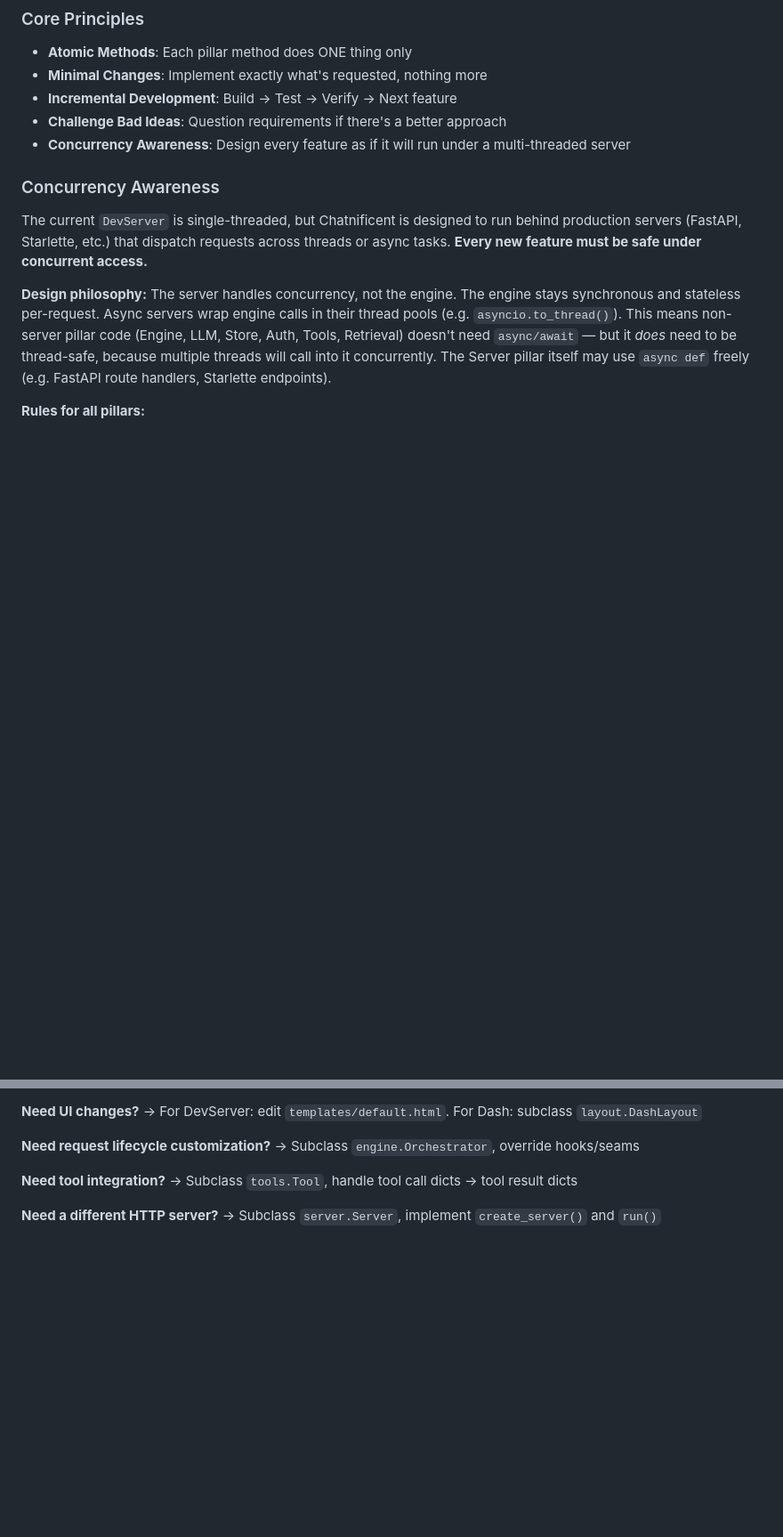
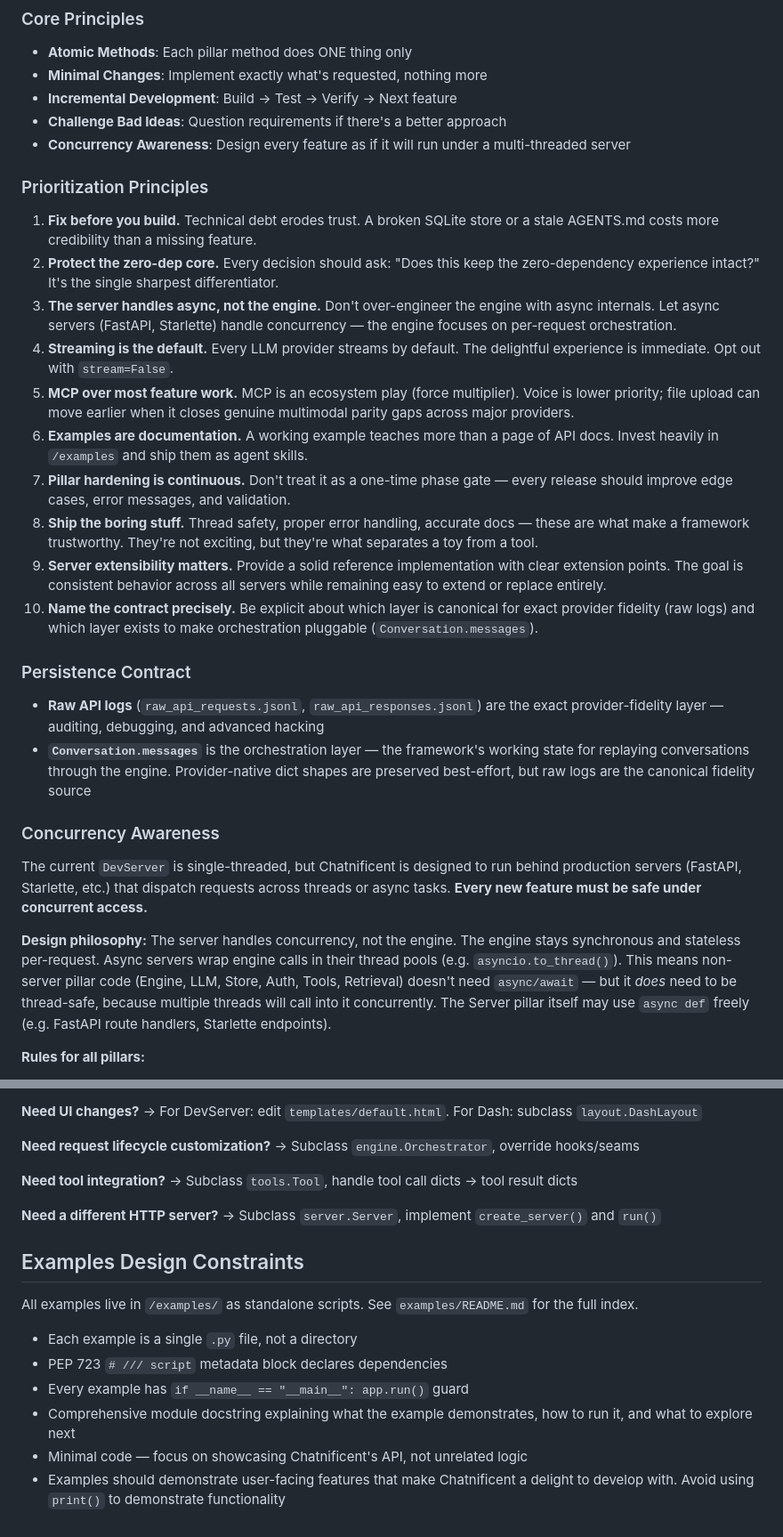
Before and after one commit to eliasdabbas/chatnificent, a Markdown page: AGENTS.md, 2 parts joined by grey strips. Shown at 89% size. GitHub-like rendering; blank space fills up the shorter version.

```diff
--- a/AGENTS.md
+++ b/AGENTS.md
@@ -297,6 +297,24 @@ uv pip install -e .
 - **Challenge Bad Ideas**: Question requirements if there's a better approach
 - **Concurrency Awareness**: Design every feature as if it will run under a multi-threaded server
 
+### Prioritization Principles
+
+1. **Fix before you build.** Technical debt erodes trust. A broken SQLite store or a stale AGENTS.md costs more credibility than a missing feature.
+2. **Protect the zero-dep core.** Every decision should ask: "Does this keep the zero-dependency experience intact?" It's the single sharpest differentiator.
+3. **The server handles async, not the engine.** Don't over-engineer the engine with async internals. Let async servers (FastAPI, Starlette) handle concurrency — the engine focuses on per-request orchestration.
+4. **Streaming is the default.** Every LLM provider streams by default. The delightful experience is immediate. Opt out with `stream=False`.
+5. **MCP over most feature work.** MCP is an ecosystem play (force multiplier). Voice is lower priority; file upload can move earlier when it closes genuine multimodal parity gaps across major providers.
+6. **Examples are documentation.** A working example teaches more than a page of API docs. Invest heavily in `/examples` and ship them as agent skills.
+7. **Pillar hardening is continuous.** Don't treat it as a one-time phase gate — every release should improve edge cases, error messages, and validation.
+8. **Ship the boring stuff.** Thread safety, proper error handling, accurate docs — these are what make a framework trustworthy. They're not exciting, but they're what separates a toy from a tool.
+9. **Server extensibility matters.** Provide a solid reference implementation with clear extension points. The goal is consistent behavior across all servers while remaining easy to extend or replace entirely.
+10. **Name the contract precisely.** Be explicit about which layer is canonical for exact provider fidelity (raw logs) and which layer exists to make orchestration pluggable (`Conversation.messages`).
+
+### Persistence Contract
+
+- **Raw API logs** (`raw_api_requests.jsonl`, `raw_api_responses.jsonl`) are the exact provider-fidelity layer — auditing, debugging, and advanced hacking
+- **`Conversation.messages`** is the orchestration layer — the framework's working state for replaying conversations through the engine. Provider-native dict shapes are preserved best-effort, but raw logs are the canonical fidelity source
+
 ### Concurrency Awareness
 
 The current `DevServer` is single-threaded, but Chatnificent is designed to run behind production servers (FastAPI, Starlette, etc.) that dispatch requests across threads or async tasks. **Every new feature must be safe under concurrent access.**
@@ -417,3 +491,14 @@ The `term-missing` flag highlights uncovered lines — use it to identify what s
 **Need tool integration?** → Subclass `tools.Tool`, handle tool call dicts → tool result dicts
 
 **Need a different HTTP server?** → Subclass `server.Server`, implement `create_server()` and `run()`
+
+## Examples Design Constraints
+
+All examples live in `/examples/` as standalone scripts. See `examples/README.md` for the full index.
+
+- Each example is a single `.py` file, not a directory
+- PEP 723 `# /// script` metadata block declares dependencies
+- Every example has `if __name__ == "__main__": app.run()` guard
+- Comprehensive module docstring explaining what the example demonstrates, how to run it, and what to explore next
+- Minimal code — focus on showcasing Chatnificent's API, not unrelated logic
+- Examples should demonstrate user-facing features that make Chatnificent a delight to develop with. Avoid using `print()` to demonstrate functionality
```
Also changed, not shown: other parts of AGENTS.md (+56 -0 lines).
